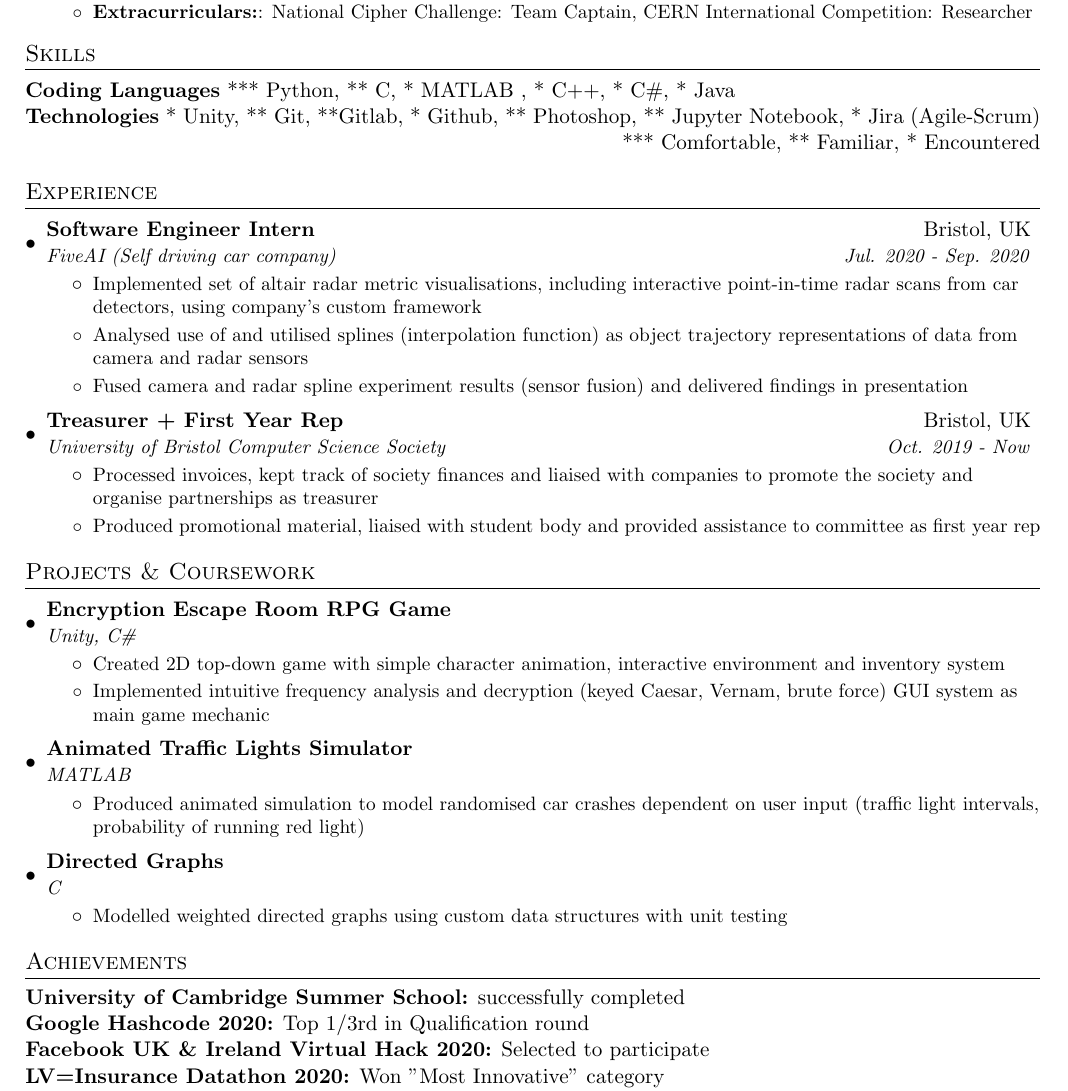
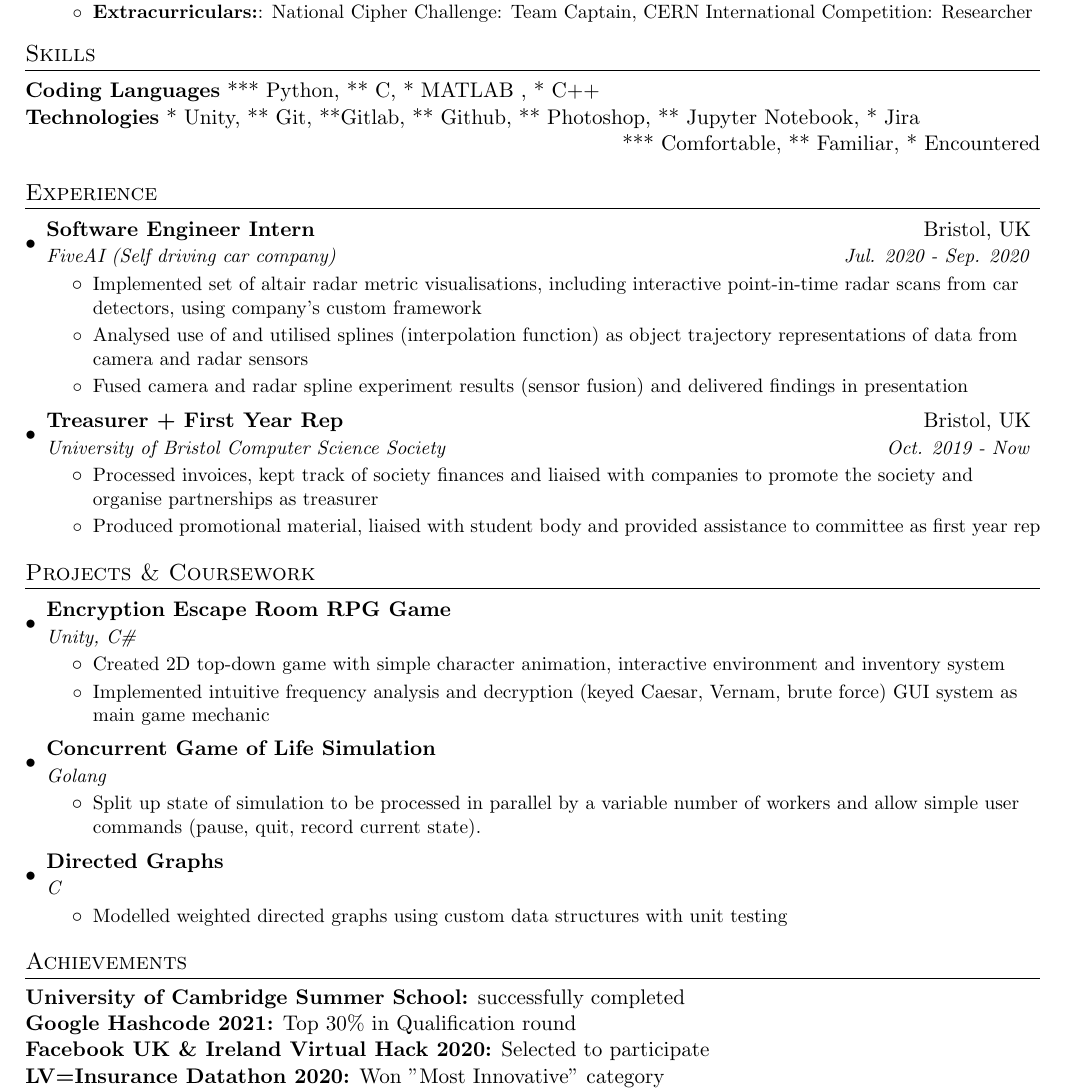
Before and after one commit to AnanasJI/Resume, a LaTeX document (LaTex.tex): part of the page, cut so that both start at the same text. Compiled offline with pdfLaTeX.

Commit message:
Add Parallel GOL project

```diff
--- a/LaTex.tex
+++ b/LaTex.tex
@@ -109,8 +109,8 @@
 
 %--------SKILLS------------
 \section{Skills}
-  \textbf{Coding Languages}{ *** Python, ** C, * MATLAB , * C++, * C\#, * Java } \\
-  \textbf{Technologies}{ * Unity, ** Git, **Gitlab, * Github, ** Photoshop, ** Jupyter Notebook, * Jira (Agile-Scrum) } \\
+  \textbf{Coding Languages}{ *** Python, ** C, * MATLAB , * C++ } \\
+  \textbf{Technologies}{ * Unity, ** Git, **Gitlab, ** Github, ** Photoshop, ** Jupyter Notebook, * Jira } \\
 
   \mbox{}\hfill *** Comfortable, ** Familiar, * Encountered
 
@@ -157,11 +157,11 @@
           {Implemented intuitive frequency analysis and decryption (keyed Caesar, Vernam, brute force) GUI system as main game mechanic}
       \resumeItemListEnd
     \resumeSubheading
-      {Animated Traffic Lights Simulator}{}
-      {MATLAB}{}
+      {Concurrent Game of Life Simulation}{}
+      {Golang}{}
       \resumeItemListStart
         \resumeItem{}
-          {Produced animated simulation to model randomised car crashes dependent on user input (traffic light intervals, probability of running red light) }
+          {Split up state of simulation to be processed in parallel by a variable number of workers and allow simple user commands (pause, quit, record current state).}
       \resumeItemListEnd
     \resumeSubheading
       {Directed Graphs}{}
@@ -176,7 +176,7 @@
 %---------achievements------------
 \section{Achievements}
   \textbf{University of Cambridge Summer School:}{ successfully completed} \\
-  \textbf{Google Hashcode 2020:} {Top 1/3rd in Qualification round} \\
+  \textbf{Google Hashcode 2021:} {Top 30\% in Qualification round} \\
   \textbf{Facebook UK \& Ireland Virtual Hack 2020:} {Selected to participate} \\
   \textbf{LV=Insurance Datathon 2020:} {Won "Most Innovative" category} \\
   \textbf{CSSxEWB Gamejam 2020:} {2nd Place} \\
```
Also changed, not shown: CV.pdf.
